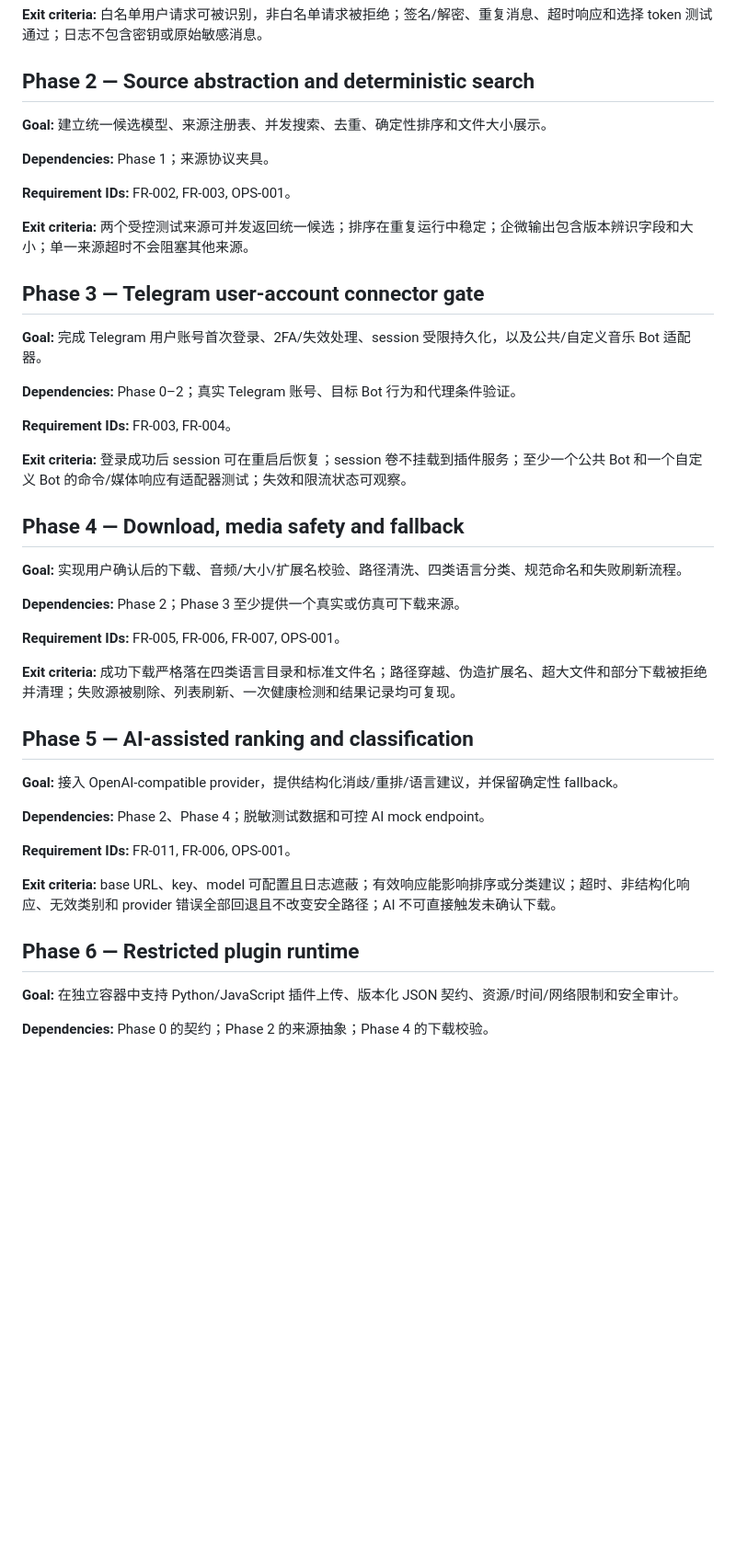
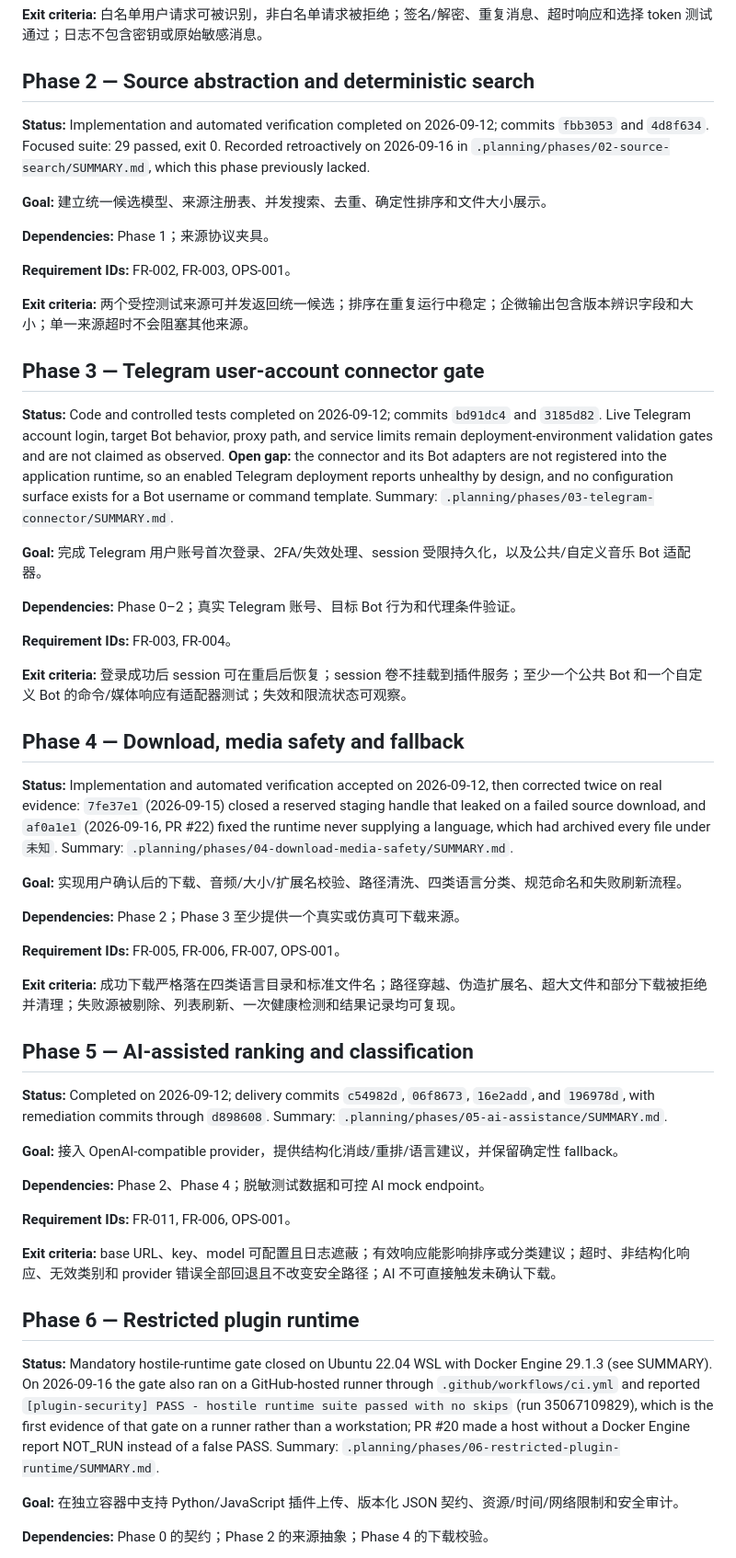
Before and after one commit to Gaoshou101/musicdl, a Markdown page: .planning/ROADMAP.md, the part around one of its changes. Shown at 92% size. Drawn GitHub-style; blank space fills up the shorter version.

```diff
--- a/.planning/ROADMAP.md
+++ b/.planning/ROADMAP.md
@@ -28,6 +28,8 @@
 
 ## Phase 2 — Source abstraction and deterministic search
 
+**Status:** Implementation and automated verification completed on 2026-09-12; commits `fbb3053` and `4d8f634`. Focused suite: 29 passed, exit 0. Recorded retroactively on 2026-09-16 in `.planning/phases/02-source-search/SUMMARY.md`, which this phase previously lacked.
+
 **Goal:** 建立统一候选模型、来源注册表、并发搜索、去重、确定性排序和文件大小展示。
 
 **Dependencies:** Phase 1；来源协议夹具。
@@ -37,6 +39,8 @@
 **Exit criteria:** 两个受控测试来源可并发返回统一候选；排序在重复运行中稳定；企微输出包含版本辨识字段和大小；单一来源超时不会阻塞其他来源。
 
 ## Phase 3 — Telegram user-account connector gate
+
+**Status:** Code and controlled tests completed on 2026-09-12; commits `bd91dc4` and `3185d82`. Live Telegram account login, target Bot behavior, proxy path, and service limits remain deployment-environment validation gates and are not claimed as observed. **Open gap:** the connector and its Bot adapters are not registered into the application runtime, so an enabled Telegram deployment reports unhealthy by design, and no configuration surface exists for a Bot username or command template. Summary: `.planning/phases/03-telegram-connector/SUMMARY.md`.
 
 **Goal:** 完成 Telegram 用户账号首次登录、2FA/失效处理、session 受限持久化，以及公共/自定义音乐 Bot 适配器。
 
@@ -48,6 +52,8 @@
 
 ## Phase 4 — Download, media safety and fallback
 
+**Status:** Implementation and automated verification accepted on 2026-09-12, then corrected twice on real evidence: `7fe37e1` (2026-09-15) closed a reserved staging handle that leaked on a failed source download, and `af0a1e1` (2026-09-16, PR #22) fixed the runtime never supplying a language, which had archived every file under `未知`. Summary: `.planning/phases/04-download-media-safety/SUMMARY.md`.
+
 **Goal:** 实现用户确认后的下载、音频/大小/扩展名校验、路径清洗、四类语言分类、规范命名和失败刷新流程。
 
 **Dependencies:** Phase 2；Phase 3 至少提供一个真实或仿真可下载来源。
@@ -57,6 +63,8 @@
 **Exit criteria:** 成功下载严格落在四类语言目录和标准文件名；路径穿越、伪造扩展名、超大文件和部分下载被拒绝并清理；失败源被剔除、列表刷新、一次健康检测和结果记录均可复现。
 
 ## Phase 5 — AI-assisted ranking and classification
+
+**Status:** Completed on 2026-09-12; delivery commits `c54982d`, `06f8673`, `16e2add`, and `196978d`, with remediation commits through `d898608`. Summary: `.planning/phases/05-ai-assistance/SUMMARY.md`.
 
 **Goal:** 接入 OpenAI-compatible provider，提供结构化消歧/重排/语言建议，并保留确定性 fallback。
 
@@ -68,6 +76,8 @@
 
 ## Phase 6 — Restricted plugin runtime
 
+**Status:** Mandatory hostile-runtime gate closed on Ubuntu 22.04 WSL with Docker Engine 29.1.3 (see SUMMARY). On 2026-09-16 the gate also ran on a GitHub-hosted runner through `.github/workflows/ci.yml` and reported `[plugin-security] PASS - hostile runtime suite passed with no skips` (run 35067109829), which is the first evidence of that gate on a runner rather than a workstation; PR #20 made a host without a Docker Engine report NOT_RUN instead of a false PASS. Summary: `.planning/phases/06-restricted-plugin-runtime/SUMMARY.md`.
+
 **Goal:** 在独立容器中支持 Python/JavaScript 插件上传、版本化 JSON 契约、资源/时间/网络限制和安全审计。
 
 **Dependencies:** Phase 0 的契约；Phase 2 的来源抽象；Phase 4 的下载校验。
```
Also changed, not shown: other parts of .planning/ROADMAP.md (+4 -0 lines), .planning/PROJECT.md (+2 -2 lines), 1 other file.
